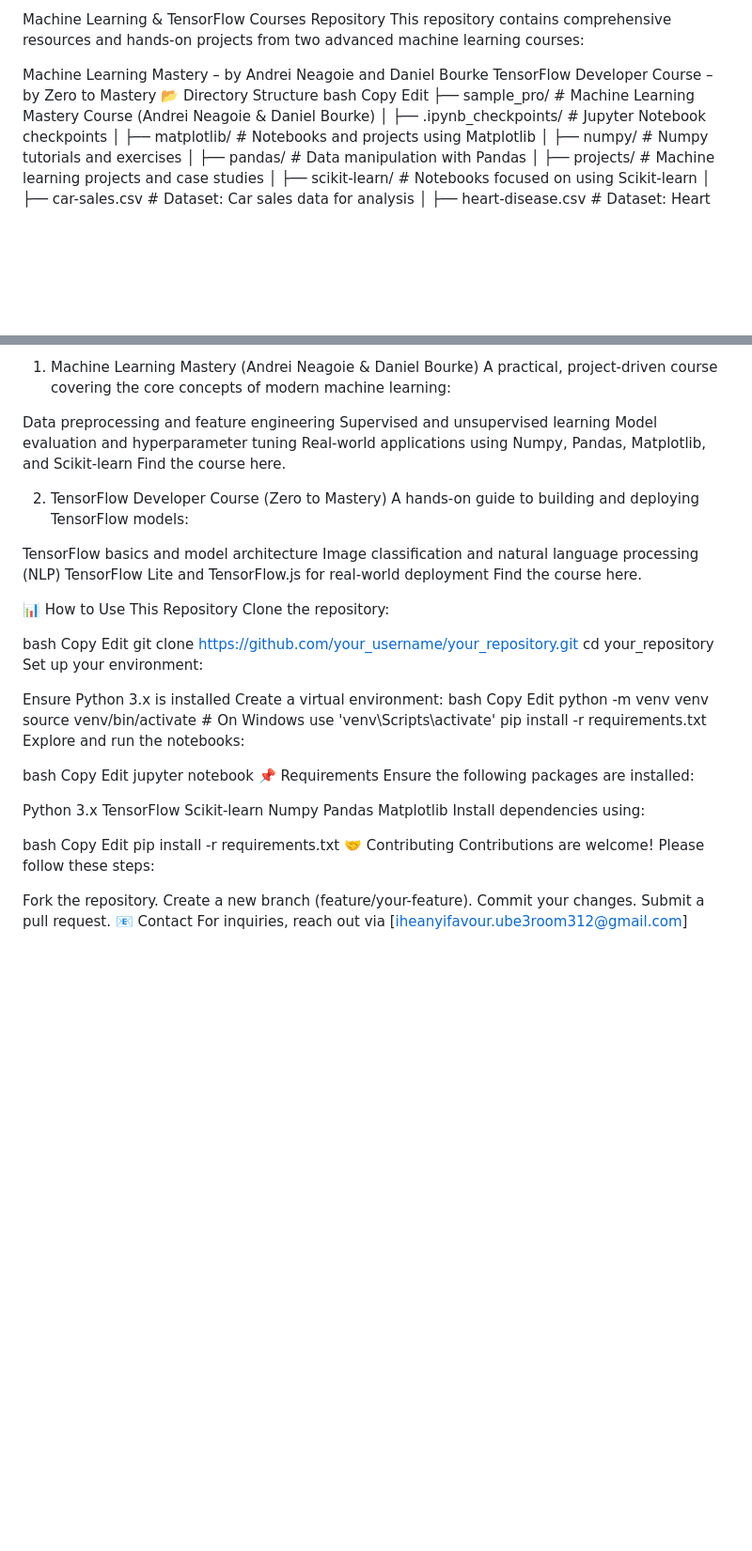
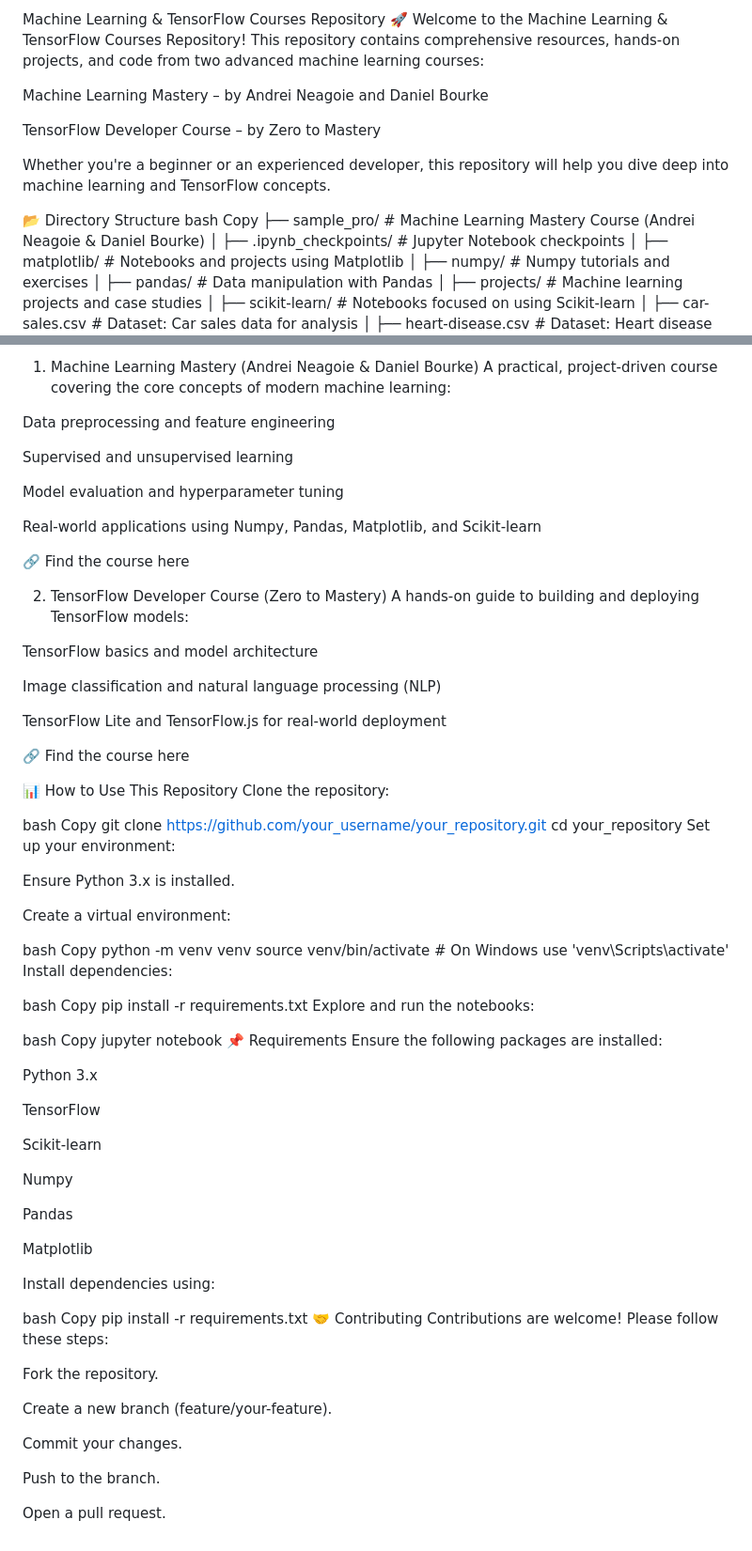
Before and after one commit to fachiny17/machine_learning, a Markdown page: README.md, 2 parts joined by grey strips. Shown at 94% size. GitHub-like rendering; blank space fills up the shorter version.

```diff
--- a/README.md
+++ b/README.md
@@ -1,12 +1,15 @@
-Machine Learning & TensorFlow Courses Repository
-This repository contains comprehensive resources and hands-on projects from two advanced machine learning courses:
+Machine Learning & TensorFlow Courses Repository 🚀
+Welcome to the Machine Learning & TensorFlow Courses Repository! This repository contains comprehensive resources, hands-on projects, and code from two advanced machine learning courses:
 
 Machine Learning Mastery – by Andrei Neagoie and Daniel Bourke
+
 TensorFlow Developer Course – by Zero to Mastery
+
+Whether you're a beginner or an experienced developer, this repository will help you dive deep into machine learning and TensorFlow concepts.
+
 📂 Directory Structure
 bash
 Copy
-Edit
 ├── sample_pro/                      # Machine Learning Mastery Course (Andrei Neagoie & Daniel Bourke)
 │   ├── .ipynb_checkpoints/          # Jupyter Notebook checkpoints
 │   ├── matplotlib/                  # Notebooks and projects using Matplotlib
@@ -30,64 +33,82 @@ Edit
 A practical, project-driven course covering the core concepts of modern machine learning:
 
 Data preprocessing and feature engineering
+
 Supervised and unsupervised learning
+
 Model evaluation and hyperparameter tuning
+
 Real-world applications using Numpy, Pandas, Matplotlib, and Scikit-learn
-Find the course here.
+
+🔗 Find the course here
 
 2. TensorFlow Developer Course (Zero to Mastery)
 A hands-on guide to building and deploying TensorFlow models:
 
 TensorFlow basics and model architecture
+
 Image classification and natural language processing (NLP)
+
 TensorFlow Lite and TensorFlow.js for real-world deployment
-Find the course here.
+
+🔗 Find the course here
 
 📊 How to Use This Repository
 Clone the repository:
 
 bash
 Copy
-Edit
 git clone https://github.com/your_username/your_repository.git
 cd your_repository
 Set up your environment:
 
-Ensure Python 3.x is installed
+Ensure Python 3.x is installed.
+
 Create a virtual environment:
+
 bash
 Copy
-Edit
 python -m venv venv
 source venv/bin/activate  # On Windows use 'venv\Scripts\activate'
+Install dependencies:
+
+bash
+Copy
 pip install -r requirements.txt
 Explore and run the notebooks:
 
 bash
 Copy
-Edit
 jupyter notebook
 📌 Requirements
 Ensure the following packages are installed:
 
 Python 3.x
+
 TensorFlow
+
 Scikit-learn
+
 Numpy
+
 Pandas
+
 Matplotlib
+
 Install dependencies using:
 
 bash
 Copy
-Edit
 pip install -r requirements.txt
 🤝 Contributing
 Contributions are welcome! Please follow these steps:
 
 Fork the repository.
+
 Create a new branch (feature/your-feature).
+
 Commit your changes.
-Submit a pull request.
-📧 Contact
-For inquiries, reach out via [iheanyifavour.ube3room312@gmail.com]
+
+Push to the branch.
+
+Open a pull request.
```
